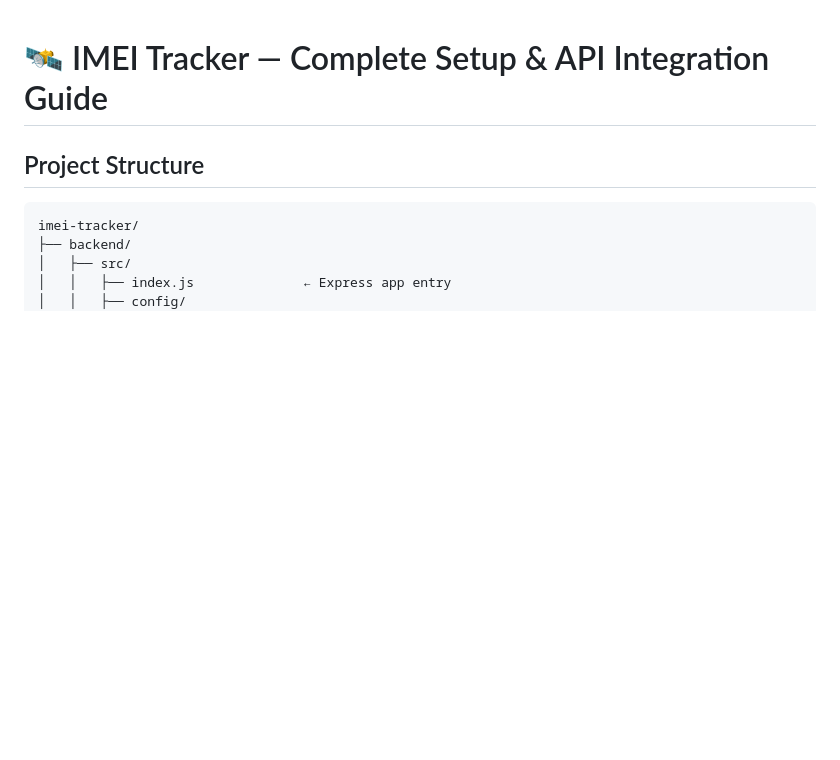
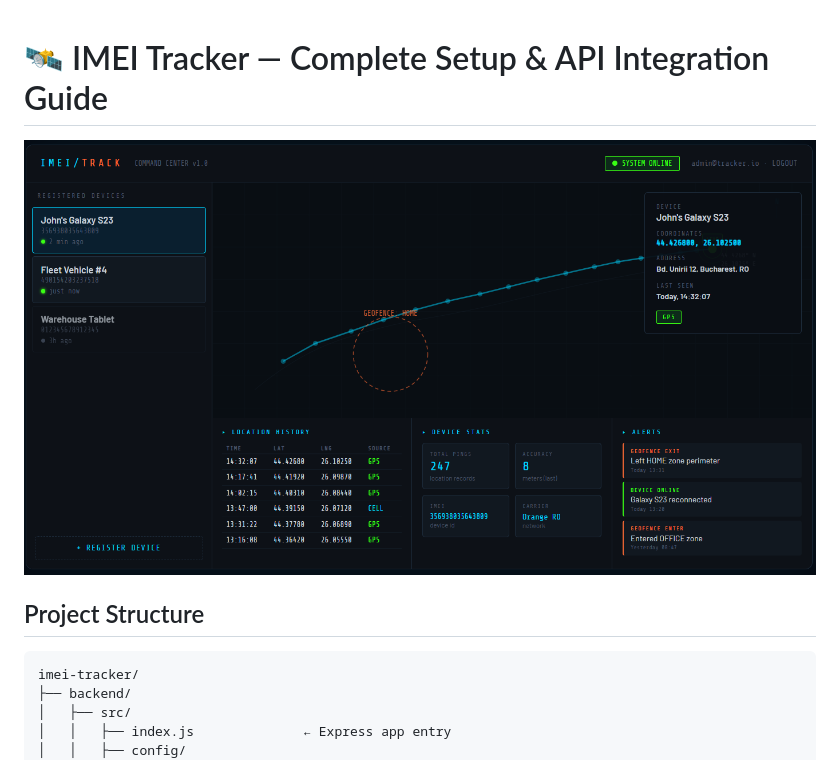
Before and after one commit to Bd-Mutant7/IMEI-TRACKER, a Markdown page: README.md, the part around the change. GitHub-like rendering; blank space fills up the shorter version.

```diff
--- a/README.md
+++ b/README.md
@@ -1,4 +1,10 @@
+
+
 # 🛰 IMEI Tracker — Complete Setup & API Integration Guide
+
+
+![IMEI Tracker](IMEI-TRACKER.png)
+
 
 ## Project Structure
 
```
